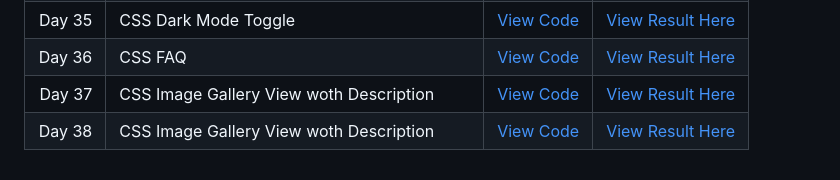
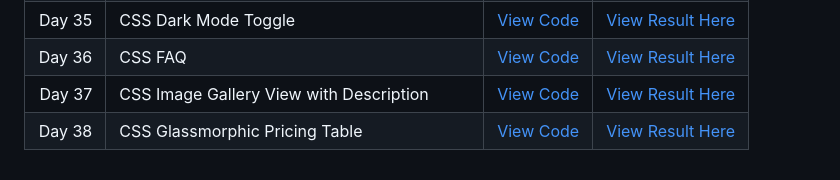
Before and after one commit to thetechgirlgita/100DaysOfWEB, a Markdown page: README.md, the part around the change. GitHub-like rendering.

Commit message:
Final read me

```diff
--- a/README.md
+++ b/README.md
@@ -54,5 +54,5 @@ This repository will be updated **daily** as I continue my learning journey.
 | Day 34 | CSS Pop up box  | [View Code](Code/Day34/index.html)| [View Result Here](https://thetechgirlgita.github.io/100DaysOfWEB/Code/Day34)|
 | Day 35 | CSS Dark Mode Toggle  | [View Code](Code/Day35/index.html)| [View Result Here](https://thetechgirlgita.github.io/100DaysOfWEB/Code/Day35)|
 | Day 36 | CSS FAQ  | [View Code](Code/Day36/index.html)| [View Result Here](https://thetechgirlgita.github.io/100DaysOfWEB/Code/Day36)|
-| Day 37 | CSS Image Gallery View woth Description  | [View Code](Code/Day37/index.html)| [View Result Here](https://thetechgirlgita.github.io/100DaysOfWEB/Code/Day37)|
-| Day 38 | CSS Image Gallery View woth Description  | [View Code](Code/Day37/index.html)| [View Result Here](https://thetechgirlgita.github.io/100DaysOfWEB/Code/Day37)|
+| Day 37 | CSS Image Gallery View with Description  | [View Code](Code/Day37/index.html)| [View Result Here](https://thetechgirlgita.github.io/100DaysOfWEB/Code/Day37)|
+| Day 38 | CSS Glassmorphic Pricing Table  | [View Code](Code/Day38/index.html)| [View Result Here](https://thetechgirlgita.github.io/100DaysOfWEB/Code/Day38)|
```
